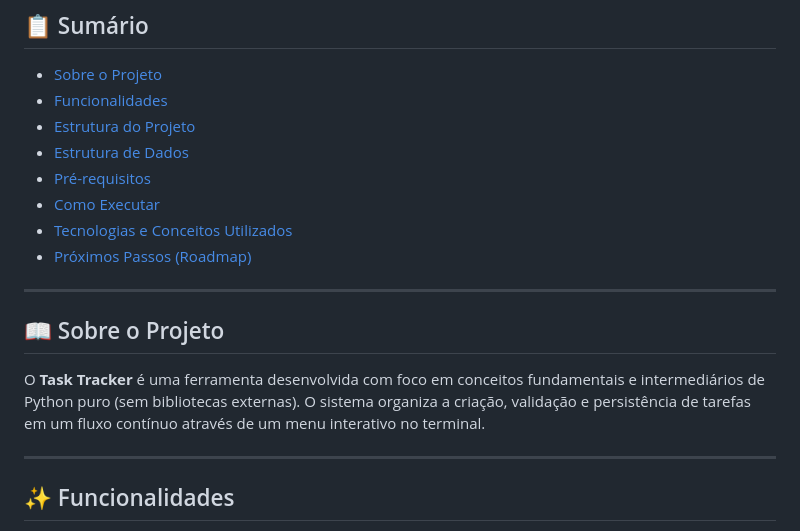
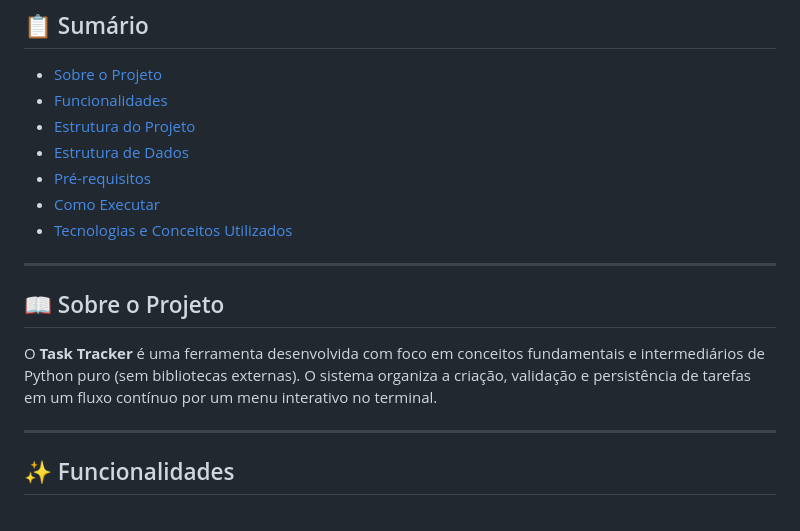
Before and after one commit to fernando-churros/roadmap.sh, a Markdown page: python/task-tracker/README.md, the part around the change. Drawn GitHub-style.

Commit message:
Update.md

```diff
--- a/python/task-tracker/README.md
+++ b/python/task-tracker/README.md
@@ -12,13 +12,12 @@ Aplicação interativa em Python para gerenciamento de tarefas (*Task Tracker*),
 - [Pré-requisitos](#-pré-requisitos)
 - [Como Executar](#-como-executar)
 - [Tecnologias e Conceitos Utilizados](#-tecnologias-e-conceitos-utilizados)
-- [Próximos Passos (Roadmap)](#-próximos-passos-roadmap)
 
 ---
 
 ## 📖 Sobre o Projeto
 
-O **Task Tracker** é uma ferramenta desenvolvida com foco em conceitos fundamentais e intermediários de Python puro (sem bibliotecas externas). O sistema organiza a criação, validação e persistência de tarefas em um fluxo contínuo através de um menu interativo no terminal.
+O **Task Tracker** é uma ferramenta desenvolvida com foco em conceitos fundamentais e intermediários de Python puro (sem bibliotecas externas). O sistema organiza a criação, validação e persistência de tarefas em um fluxo contínuo por um menu interativo no terminal.
 
 ---
 
```
